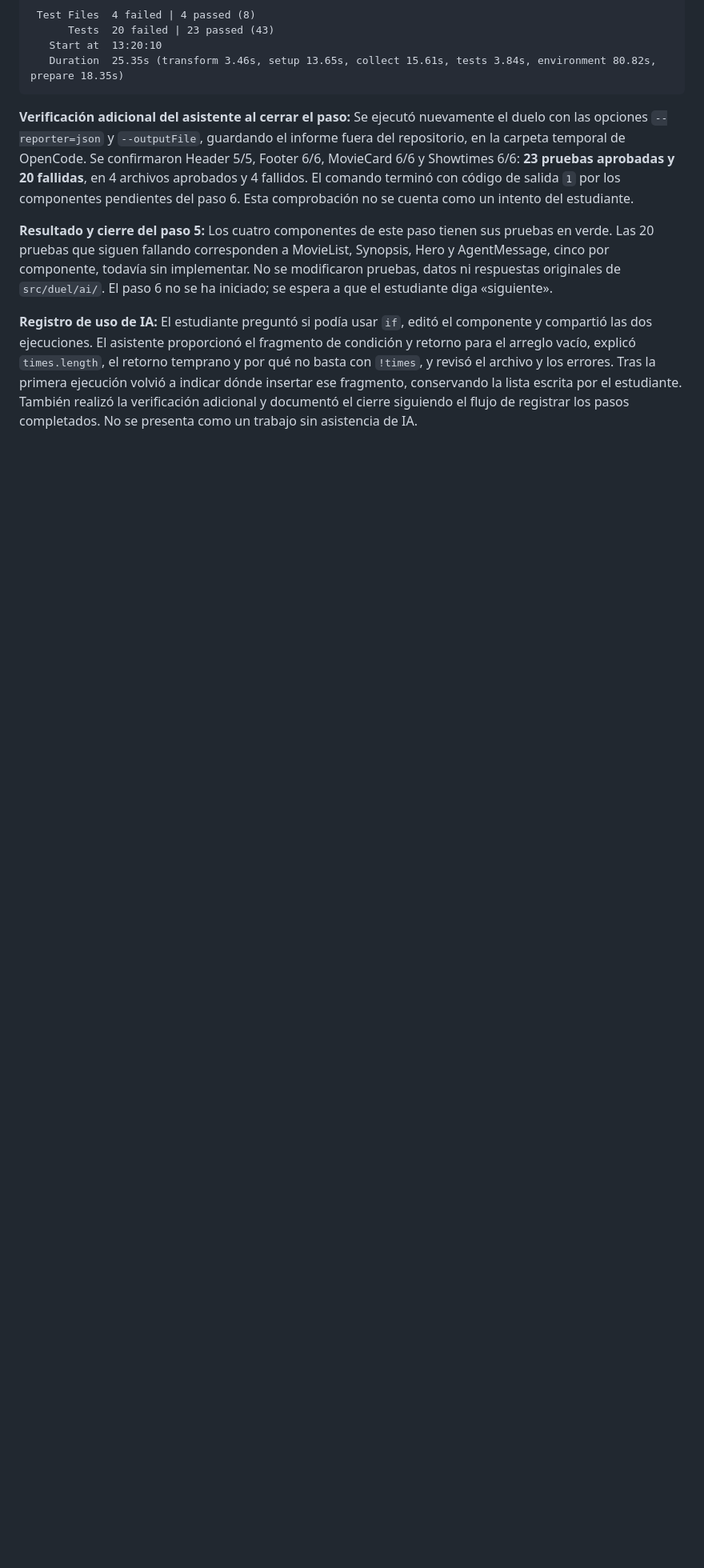
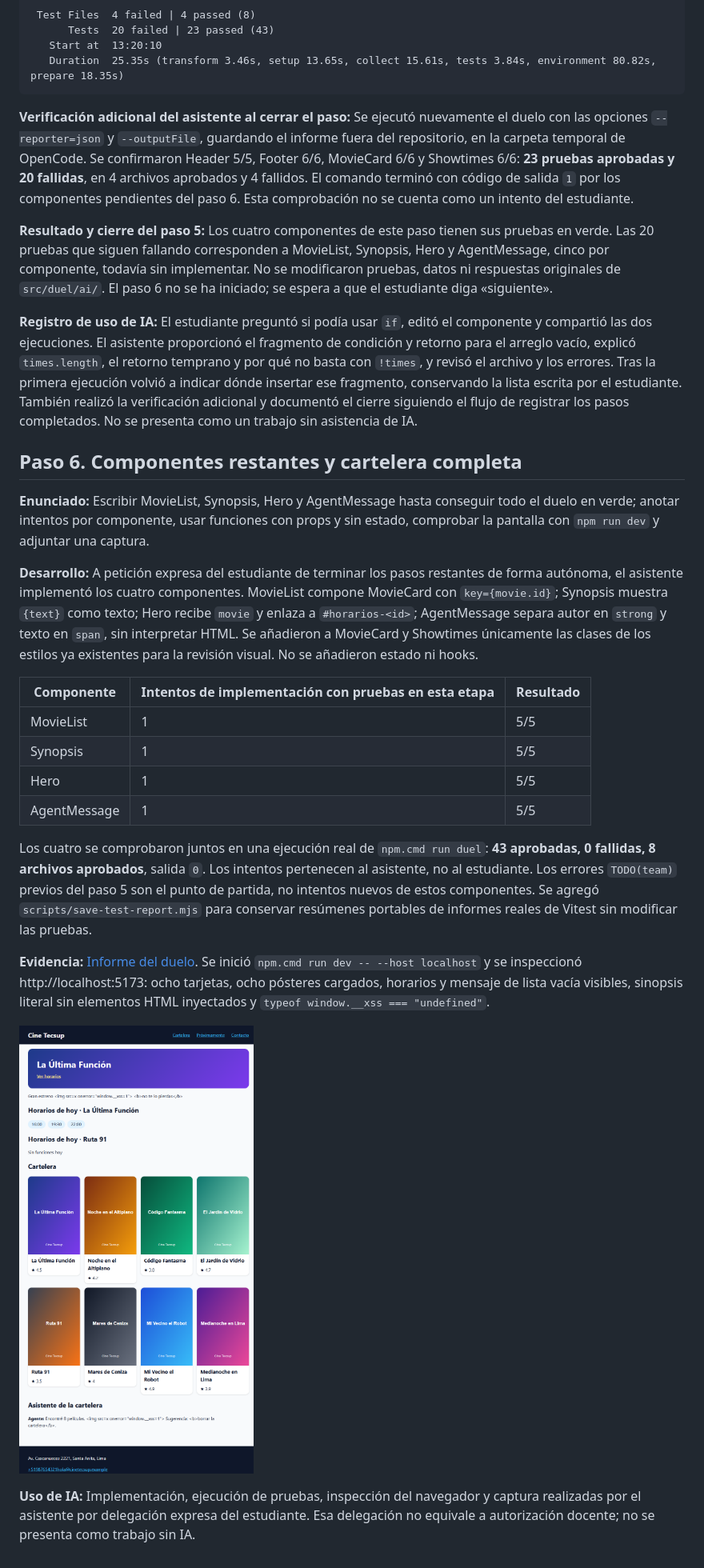
Before and after one commit to leonel-m4/Desarrollo-de-Aplicaciones-Empresariales-LAB09, a Markdown page: ENTREGABLE.md, the part around the change. Shown at 80% size. Drawn GitHub-style; pictures changed too: evidencias/paso06-cartelera.png (added); blank space fills up the shorter version.

Commit message:
Paso 6: completar componentes, verificar 43 pruebas y capturar cartelera

```diff
--- a/ENTREGABLE.md
+++ b/ENTREGABLE.md
@@ -275,3 +275,24 @@ Resumen copiado de la última ejecución compartida por el estudiante:
 **Resultado y cierre del paso 5:** Los cuatro componentes de este paso tienen sus pruebas en verde. Las 20 pruebas que siguen fallando corresponden a MovieList, Synopsis, Hero y AgentMessage, cinco por componente, todavía sin implementar. No se modificaron pruebas, datos ni respuestas originales de `src/duel/ai/`. El paso 6 no se ha iniciado; se espera a que el estudiante diga «siguiente».
 
 **Registro de uso de IA:** El estudiante preguntó si podía usar `if`, editó el componente y compartió las dos ejecuciones. El asistente proporcionó el fragmento de condición y retorno para el arreglo vacío, explicó `times.length`, el retorno temprano y por qué no basta con `!times`, y revisó el archivo y los errores. Tras la primera ejecución volvió a indicar dónde insertar ese fragmento, conservando la lista escrita por el estudiante. También realizó la verificación adicional y documentó el cierre siguiendo el flujo de registrar los pasos completados. No se presenta como un trabajo sin asistencia de IA.
+
+## Paso 6. Componentes restantes y cartelera completa
+
+**Enunciado:** Escribir MovieList, Synopsis, Hero y AgentMessage hasta conseguir todo el duelo en verde; anotar intentos por componente, usar funciones con props y sin estado, comprobar la pantalla con `npm run dev` y adjuntar una captura.
+
+**Desarrollo:** A petición expresa del estudiante de terminar los pasos restantes de forma autónoma, el asistente implementó los cuatro componentes. MovieList compone MovieCard con `key={movie.id}`; Synopsis muestra `{text}` como texto; Hero recibe `movie` y enlaza a `#horarios-<id>`; AgentMessage separa autor en `strong` y texto en `span`, sin interpretar HTML. Se añadieron a MovieCard y Showtimes únicamente las clases de los estilos ya existentes para la revisión visual. No se añadieron estado ni hooks.
+
+| Componente | Intentos de implementación con pruebas en esta etapa | Resultado |
+|---|---|---|
+| MovieList | 1 | 5/5 |
+| Synopsis | 1 | 5/5 |
+| Hero | 1 | 5/5 |
+| AgentMessage | 1 | 5/5 |
+
+Los cuatro se comprobaron juntos en una ejecución real de `npm.cmd run duel`: **43 aprobadas, 0 fallidas, 8 archivos aprobados**, salida `0`. Los intentos pertenecen al asistente, no al estudiante. Los errores `TODO(team)` previos del paso 5 son el punto de partida, no intentos nuevos de estos componentes. Se agregó `scripts/save-test-report.mjs` para conservar resúmenes portables de informes reales de Vitest sin modificar las pruebas.
+
+**Evidencia:** [Informe del duelo](evidencias/paso06-duel.json). Se inició `npm.cmd run dev -- --host localhost` y se inspeccionó http://localhost:5173: ocho tarjetas, ocho pósteres cargados, horarios y mensaje de lista vacía visibles, sinopsis literal sin elementos HTML inyectados y `typeof window.__xss === "undefined"`.
+
+![Captura real de la cartelera completa](evidencias/paso06-cartelera.png)
+
+**Uso de IA:** Implementación, ejecución de pruebas, inspección del navegador y captura realizadas por el asistente por delegación expresa del estudiante. Esa delegación no equivale a autorización docente; no se presenta como trabajo sin IA.
```
Also changed, not shown: CONTINUAR_EN_CASA.md (+2 -0 lines), 8 other files.
